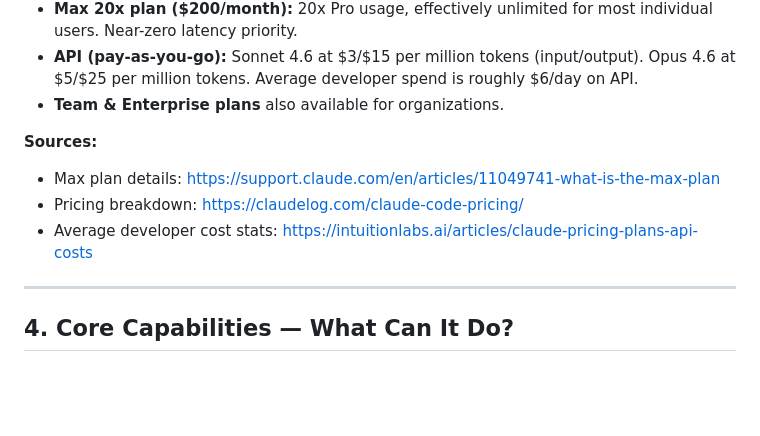
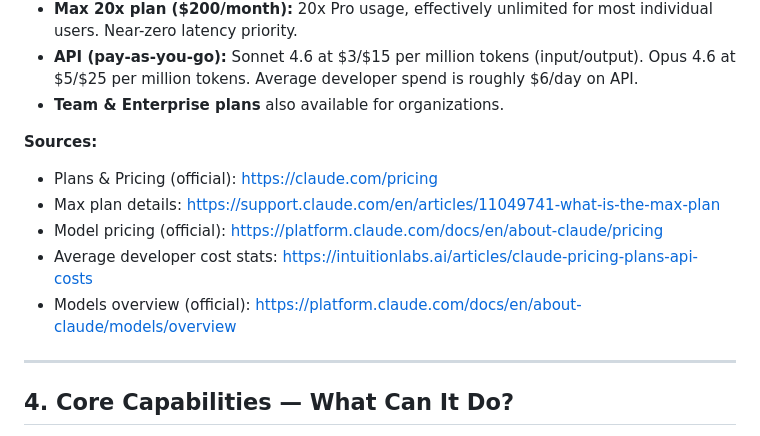
Before and after one commit to pepperonee13/embrace-ai, a Markdown page: intro-to-claudecode/content-cc.md, the part around the change. GitHub-like rendering; blank space fills up the shorter version.

Commit message:
Revise Claude API pricing and source links
Updated pricing information and sources for Claude API.

```diff
--- a/intro-to-claudecode/content-cc.md
+++ b/intro-to-claudecode/content-cc.md
@@ -46,9 +46,11 @@ Claude Code requires at least a Pro subscription or API credits — it's not ava
 - **Team & Enterprise plans** also available for organizations.
 
 **Sources:**
+- Plans & Pricing (official): https://claude.com/pricing
 - Max plan details: https://support.claude.com/en/articles/11049741-what-is-the-max-plan
-- Pricing breakdown: https://claudelog.com/claude-code-pricing/
+- Model pricing (official): https://platform.claude.com/docs/en/about-claude/pricing
 - Average developer cost stats: https://intuitionlabs.ai/articles/claude-pricing-plans-api-costs
+- Models overview (official): https://platform.claude.com/docs/en/about-claude/models/overview
 
 ---
 
```
